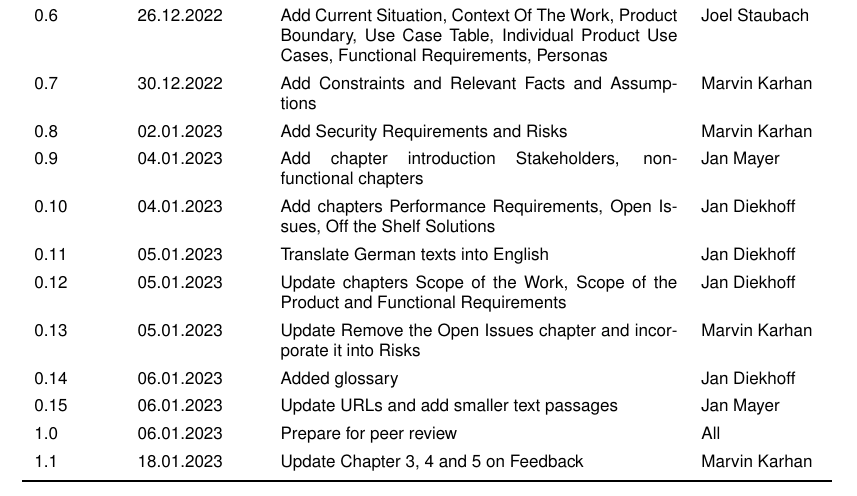
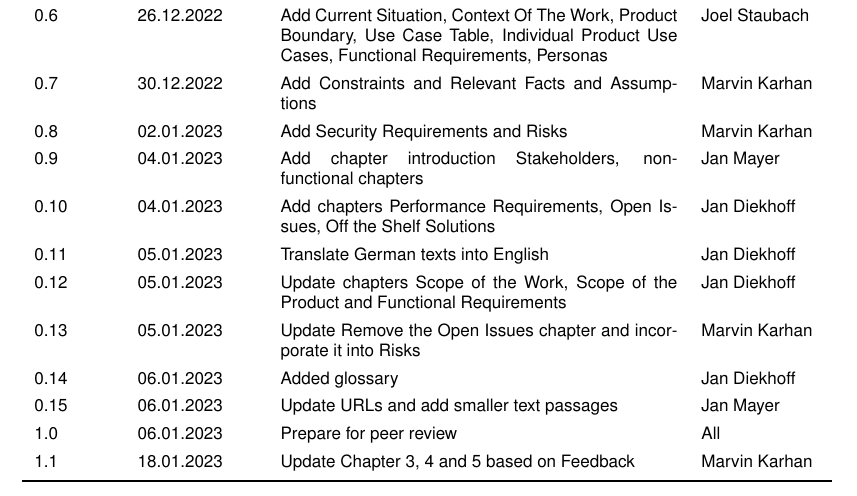
Before and after one commit to marvinkarhan/PSE-Requirements-Specification, a LaTeX thesis (latex/tex/thesis.tex, which reads latex/tex/kapitel/changelog.tex): part of page 2 of 53, cut so that both start at the same text. Compiled offline with pdfLaTeX.

Commit message:
Update(changelog): wording

```diff
--- a/latex/tex/kapitel/changelog.tex
+++ b/latex/tex/kapitel/changelog.tex
@@ -41,7 +41,7 @@
 
     0.15             & 06.01.2023    & Update URLs and add smaller text passages                                                                                                     & Jan Mayer       \\
     1.0              & 06.01.2023    & Prepare for peer review                                                                                                                       & All             \\
-    1.1              & 18.01.2023    & Update Chapter 3, 4 and 5 on Feedback                                                                                                         & Marvin Karhan   \\
+    1.1              & 18.01.2023    & Update Chapter 3, 4 and 5 based on Feedback                                                                                                   & Marvin Karhan   \\
 
     \bottomrule
   \end{longtable}
```
Also changed, not shown: 1 other file.
